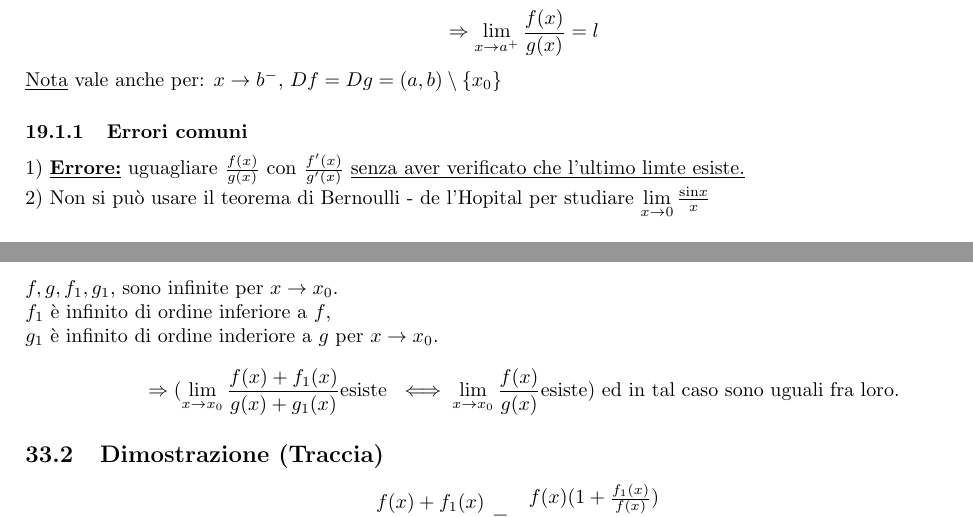
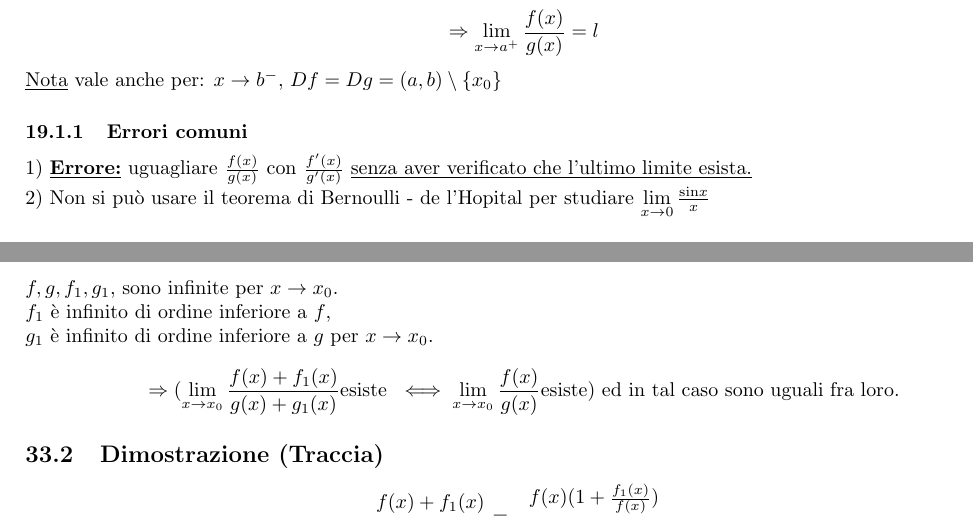
Before and after one commit to RiccardoSartor/Teoria-Analisi1, a LaTeX document (main.tex): two parts of pages 14 and 18 of 18, joined at a grey line, cut so that both start at the same text. Compiled offline with pdfLaTeX.

Commit message:
Controllo ortografico

```diff
--- a/main.tex
+++ b/main.tex
@@ -464,7 +464,7 @@ $a, b \in \R$, $f, g:(a,b) \rightarrow \R$, $f,g $ derivabili in $(a,b)$\\
 \underline{Nota} vale anche per: $x \rightarrow b^-$, $Df = Dg = (a,b) \setminus \{x_0\}$
 
 \subsubsection{Errori comuni}
-1) \underline{\textbf{Errore:}} uguagliare $\frac{f(x)}{g(x)}$ con $\frac{f'(x)}{g'(x)}$ \underline{senza aver verificato che l'ultimo limte esiste.}\\
+1) \underline{\textbf{Errore:}} uguagliare $\frac{f(x)}{g(x)}$ con $\frac{f'(x)}{g'(x)}$ \underline{senza aver verificato che l'ultimo limite esista.}\\
 2) Non si può usare il teorema di Bernoulli - de l'Hopital per studiare $\lim\limits_{x \to 0}\frac{\text{sin}x}{x}$
 
 \subsection{$\frac{0}{0}$; limiti all'infinito}
@@ -630,7 +630,7 @@ Pertanto $0 \leq f(l) \leq 0 \Rightarrow f(l) = 0$ e la tesi segue $(\overline{x
 \subsection{Enunciato}
 $f, g, f_1, g_1,$ sono infinite per $ x \to x_0$.\\
 $f_1$ è infinito di ordine inferiore a $f$,\\
-$g_1$ è infinito di ordine inderiore a $g$ per $x \to x_0$.
+$g_1$ è infinito di ordine inferiore a $g$ per $x \to x_0$.
 \[
 \Rightarrow (\lim\limits_{x \to x_0}\frac{f(x)+f_1(x)}{g(x)+g_1(x)} \text{esiste } \iff \lim\limits_{x \to x_0}\frac{f(x)}{g(x)} \text{esiste})\text{ ed in tal caso sono uguali fra loro.}
 \]
```
Also changed, not shown: main.pdf, main.tex (6 more changed lines).
